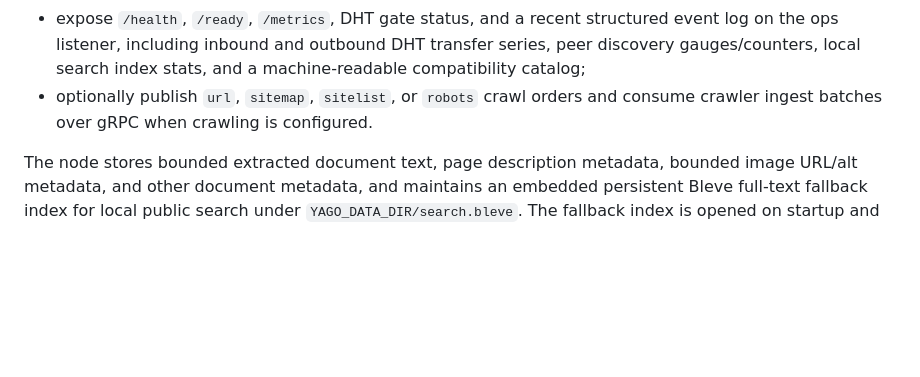
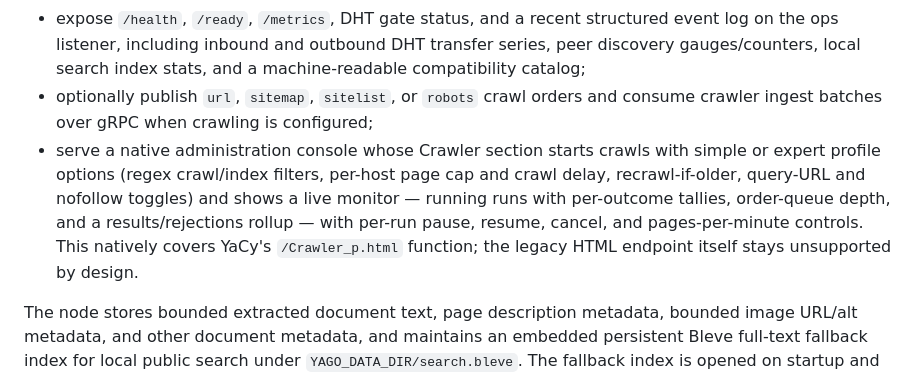
Before and after one commit to D4rk4/yago, a Markdown page: README.md, the part around the change. Rendered like a GitHub page; blank space fills up the shorter version.

```diff
--- a/README.md
+++ b/README.md
@@ -91,7 +91,14 @@ The node currently targets these responsibilities:
   transfer series, peer discovery gauges/counters, local search index stats, and
   a machine-readable compatibility catalog;
 - optionally publish `url`, `sitemap`, `sitelist`, or `robots` crawl orders and
-  consume crawler ingest batches over gRPC when crawling is configured.
+  consume crawler ingest batches over gRPC when crawling is configured;
+- serve a native administration console whose Crawler section starts crawls with
+  simple or expert profile options (regex crawl/index filters, per-host page cap
+  and crawl delay, recrawl-if-older, query-URL and nofollow toggles) and shows a
+  live monitor — running runs with per-outcome tallies, order-queue depth, and a
+  results/rejections rollup — with per-run pause, resume, cancel, and
+  pages-per-minute controls. This natively covers YaCy's `/Crawler_p.html`
+  function; the legacy HTML endpoint itself stays unsupported by design.
 
 The node stores bounded extracted document text, page description metadata,
 bounded image URL/alt metadata, and other document metadata, and maintains an
```
Also changed, not shown: PLAN.md (+19 -10 lines).
